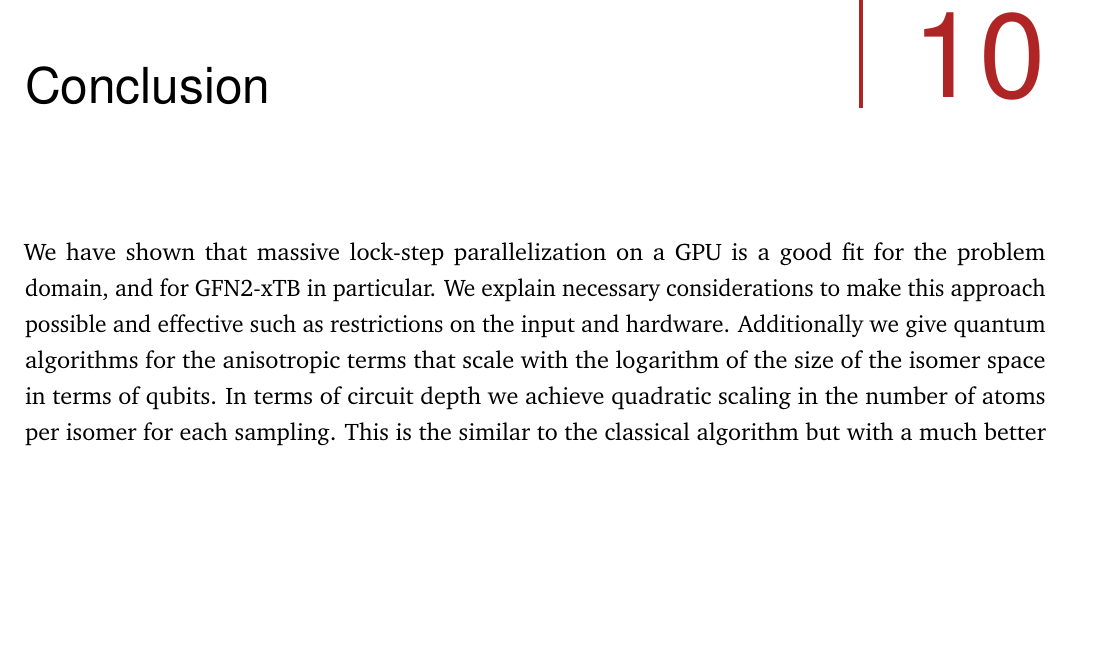
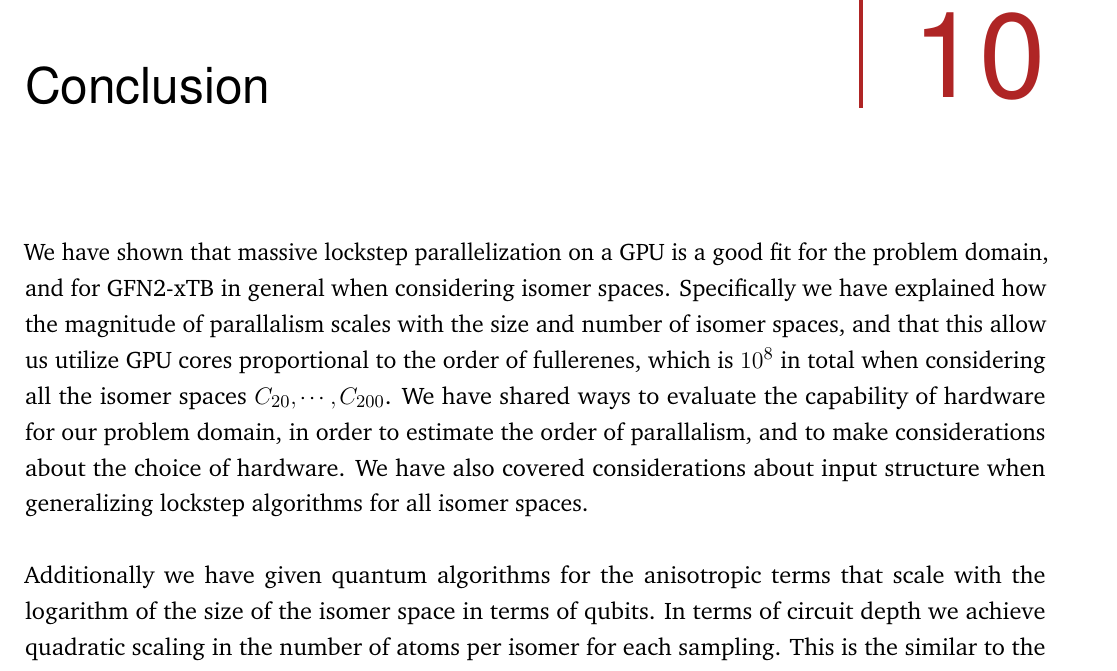
Before and after one commit to AceMouse/xTB-math, a LaTeX thesis (report/main.tex, which reads report/conclusion.tex): part of page 80 of 83, cut so that both start at the same text, the shorter picture padded with empty space. Compiled offline with pdfLaTeX.

Commit message:
add a longer conclusion for hppc part

```diff
--- a/report/conclusion.tex
+++ b/report/conclusion.tex
@@ -1,3 +1,5 @@
 \chapter{Conclusion}\label{sec:conclusion}
 
-We have shown that massive lock-step parallelization on a GPU is a good fit for the problem domain, and for GFN2-xTB in particular. We explain necessary considerations to make this approach possible and effective such as restrictions on the input and hardware. Additionally we give quantum algorithms for the anisotropic terms that scale with the logarithm of the size of the isomer space in terms of qubits. In terms of circuit depth we achieve quadratic scaling in the number of atoms per isomer for each sampling. This is the similar to the classical algorithm but with a much better probability of sampling a good candidate from the isomer space. The probability of sampling an isomer within $\delta$ of the lowest energy after $n$ samples is $1-(1-\delta/(H-L))^n$ in the classical case and $1-(1+\delta(2L + \delta)/(L^2-H^2))^n$ in the quantum case with $L$ and $H$ being the lowest and highest energies in the isomer space and assuming energies evenly distributed in the interval between.
+We have shown that massive lockstep parallelization on a GPU is a good fit for the problem domain, and for GFN2-xTB in general when considering isomer spaces. Specifically we have explained how the magnitude of parallalism scales with the size and number of isomer spaces, and that this allow us utilize GPU cores proportional to the order of fullerenes, which is $10^8$ in total when considering all the isomer spaces \(C_{20}, \cdots, C_{200} \). We have shared ways to evaluate the capability of hardware for our problem domain, in order to estimate the order of parallalism, and to make considerations about the choice of hardware. We have also covered considerations about input structure when generalizing lockstep algorithms for all isomer spaces.
+
+Additionally we have given quantum algorithms for the anisotropic terms that scale with the logarithm of the size of the isomer space in terms of qubits. In terms of circuit depth we achieve quadratic scaling in the number of atoms per isomer for each sampling. This is the similar to the classical algorithm but with a much better probability of sampling a good candidate from the isomer space. The probability of sampling an isomer within $\delta$ of the lowest energy after $n$ samples is $1-(1-\delta/(H-L))^n$ in the classical case and $1-(1+\delta(2L + \delta)/(L^2-H^2))^n$ in the quantum case with $L$ and $H$ being the lowest and highest energies in the isomer space and assuming energies evenly distributed in the interval between.
```
